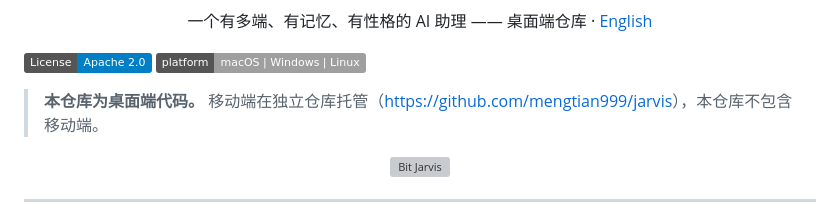
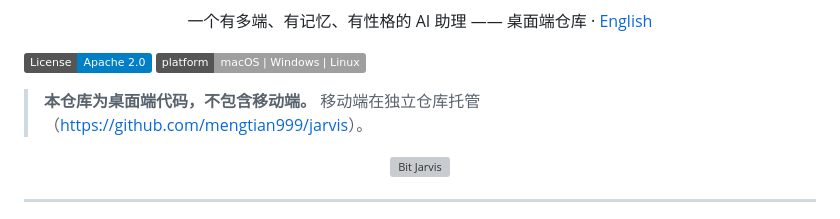
Before and after one commit to mengtian999/bitjarvis, a Markdown page: README.md, the part around the change. GitHub-like rendering; badges without logos; grey boxes are pictures that could not be loaded.

```diff
--- a/README.md
+++ b/README.md
@@ -15,7 +15,7 @@
 [![License](https://img.shields.io/badge/License-Apache%202.0-blue.svg)](LICENSE)
 [![Platform](https://img.shields.io/badge/platform-macOS%20%7C%20Windows%20%7C%20Linux-lightgrey.svg)](https://github.com/mengtian999/Bitjarvis/releases)
 
-> **本仓库为桌面端代码。** 移动端在独立仓库托管（<https://github.com/mengtian999/jarvis>），本仓库不包含移动端。
+> **本仓库为桌面端代码，不包含移动端。** 移动端在独立仓库托管（<https://github.com/mengtian999/jarvis>）。
 
 <p align="center">
   <img src="https://www.bitjarvis.chat/jgt.png" alt="Bit Jarvis" width="800">
```
Also changed, not shown: README_EN.md (+1 -1 lines).
